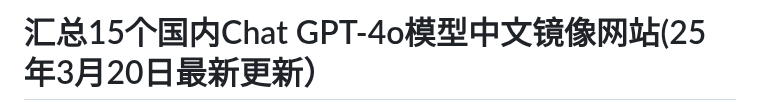
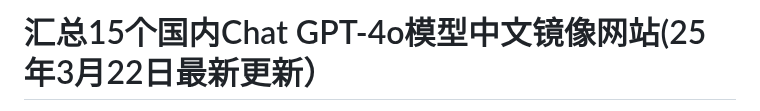
Before and after one commit to Cailailai/gpt-zh, a Markdown page: README.md, the part around one of its changes. Rendered like a GitHub page.

```diff
--- a/README.md
+++ b/README.md
@@ -1,2 +1,2 @@
-# 汇总15个国内Chat GPT-4o模型中文镜像网站(25年3月20日最新更新）
+# 汇总15个国内Chat GPT-4o模型中文镜像网站(25年3月22日最新更新）
 
```
Also changed, not shown: other parts of README.md (+1 -1 lines).
